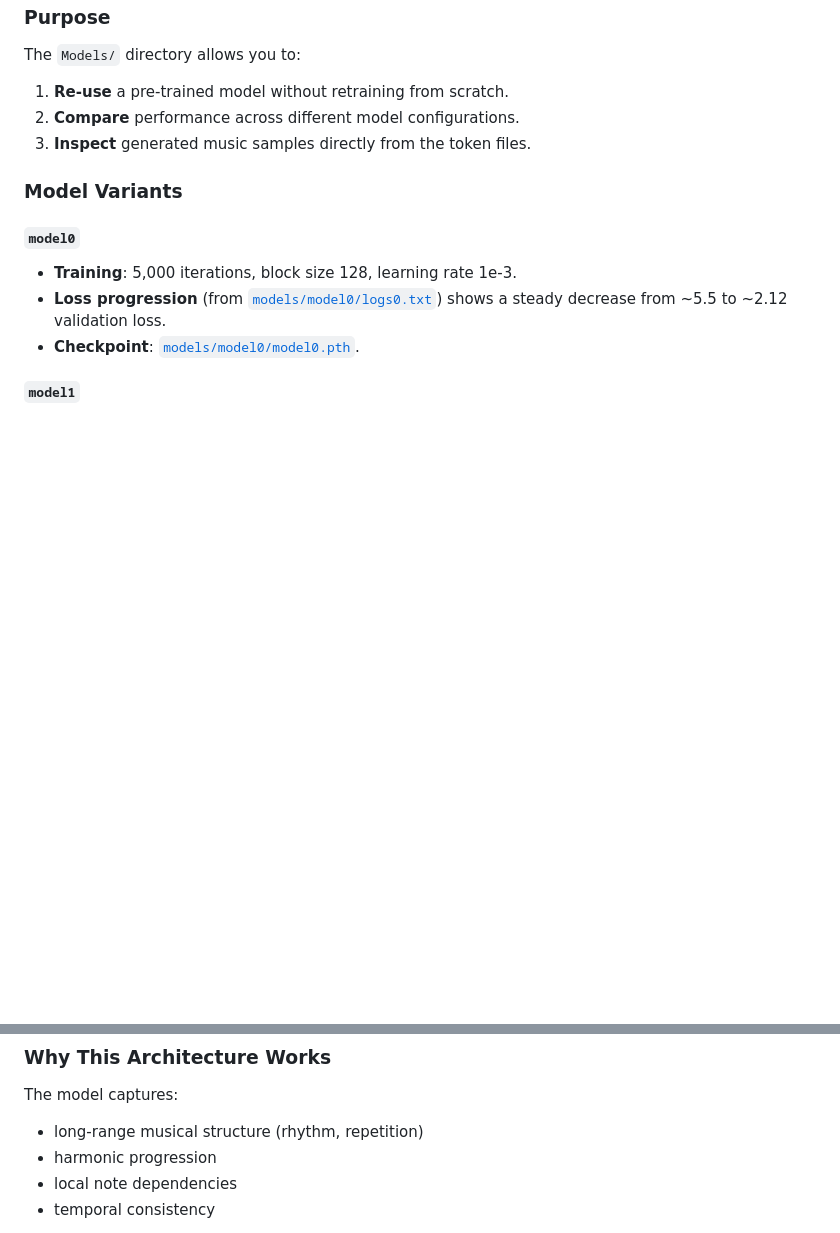
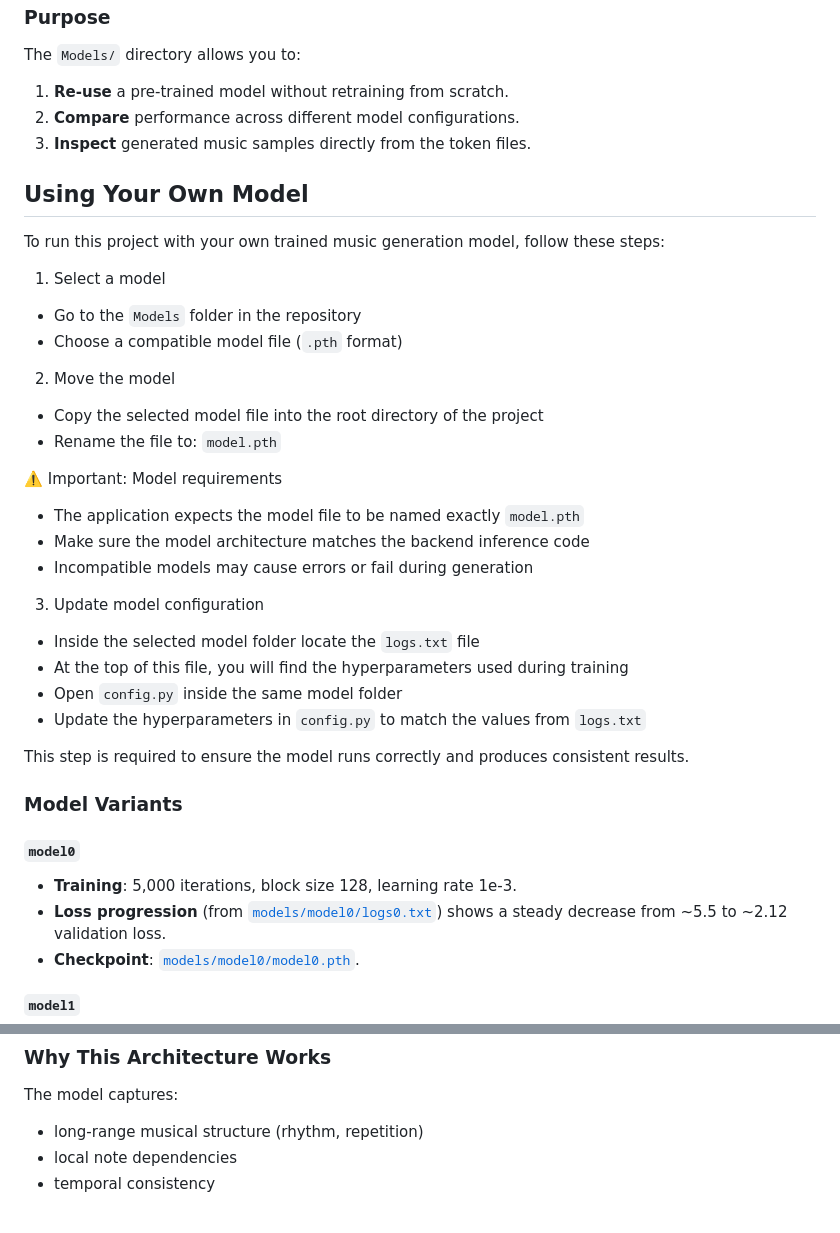
Before and after one commit to AlexeyKulaev/AiMusic, a Markdown page: README.md, 2 parts joined by grey strips. GitHub-like rendering; blank space fills up the shorter version.

```diff
--- a/README.md
+++ b/README.md
@@ -85,6 +85,31 @@ The `Models/` directory allows you to:
 2. **Compare** performance across different model configurations.
 3. **Inspect** generated music samples directly from the token files.
 
+## Using Your Own Model
+
+To run this project with your own trained music generation model, follow these steps:
+
+1. Select a model
+- Go to the `Models` folder in the repository
+- Choose a compatible model file (`.pth` format)
+
+2. Move the model
+- Copy the selected model file into the root directory of the project
+- Rename the file to: `model.pth`
+
+⚠️ Important: Model requirements
+- The application expects the model file to be named exactly `model.pth`
+- Make sure the model architecture matches the backend inference code
+- Incompatible models may cause errors or fail during generation
+
+3. Update model configuration
+- Inside the selected model folder locate the `logs.txt` file
+- At the top of this file, you will find the hyperparameters used during training
+- Open `config.py` inside the same model folder
+- Update the hyperparameters in `config.py` to match the values from `logs.txt`
+
+This step is required to ensure the model runs correctly and produces consistent results.
+
 ### Model Variants
 
 #### `model0`
@@ -132,7 +157,6 @@ These results demonstrate that larger embeddings and longer training improve gen
 The model captures:
 
 - long-range musical structure (rhythm, repetition)
-- harmonic progression
 - local note dependencies
 - temporal consistency
 
```
